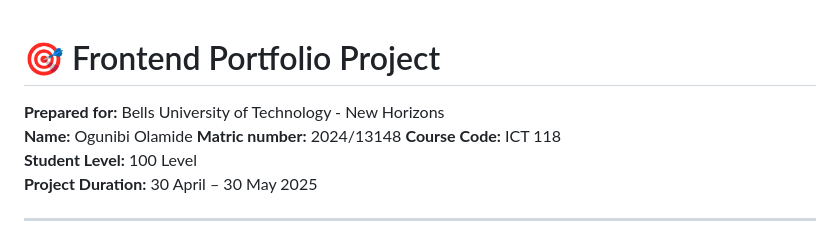
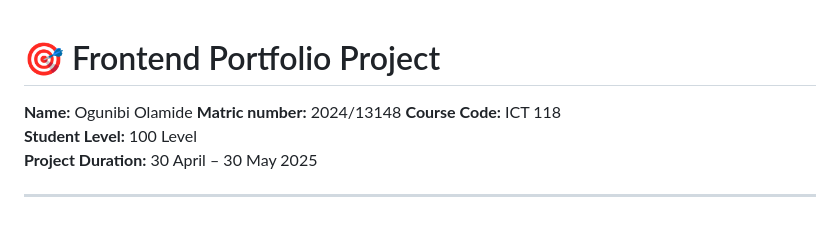
Before and after one commit to SEBASFOX125/Project-Ict-118, a Markdown page: README.md, the part around the change. Drawn GitHub-style.

```diff
--- a/README.md
+++ b/README.md
@@ -1,6 +1,4 @@
 # 🎯 Frontend Portfolio Project
-
-**Prepared for:** Bells University of Technology - New Horizons
 **Name:** Ogunibi Olamide
 **Matric number:** 2024/13148
 **Course Code:** ICT 118
```
